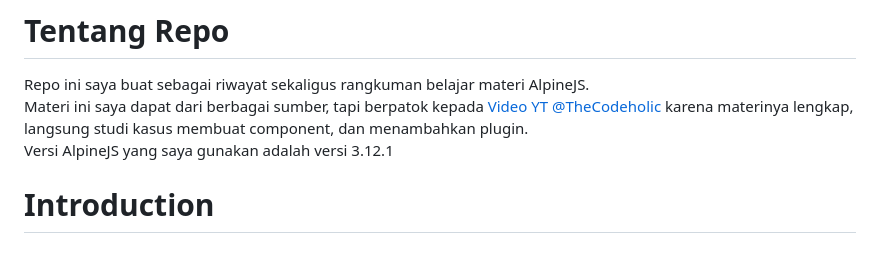
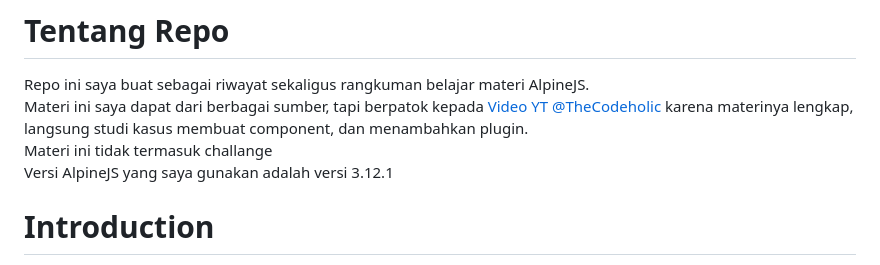
Before and after one commit to sejutaimpian/belajar-alpinejs, a Markdown page: ReadMe.md, the part around one of its changes. Rendered like a GitHub page.

Commit message:
add materi

```diff
--- a/ReadMe.md
+++ b/ReadMe.md
@@ -50,6 +56,7 @@
 
 Repo ini saya buat sebagai riwayat sekaligus rangkuman belajar materi AlpineJS.
 Materi ini saya dapat dari berbagai sumber, tapi berpatok kepada [Video YT @TheCodeholic](https://youtu.be/5ILDMMLgX0E) karena materinya lengkap, langsung studi kasus membuat component, dan menambahkan plugin.
+Materi ini tidak termasuk challange
 Versi AlpineJS yang saya gunakan adalah versi 3.12.1
 
 # Introduction
```
Also changed, not shown: other parts of ReadMe.md (+6 -0 lines).
